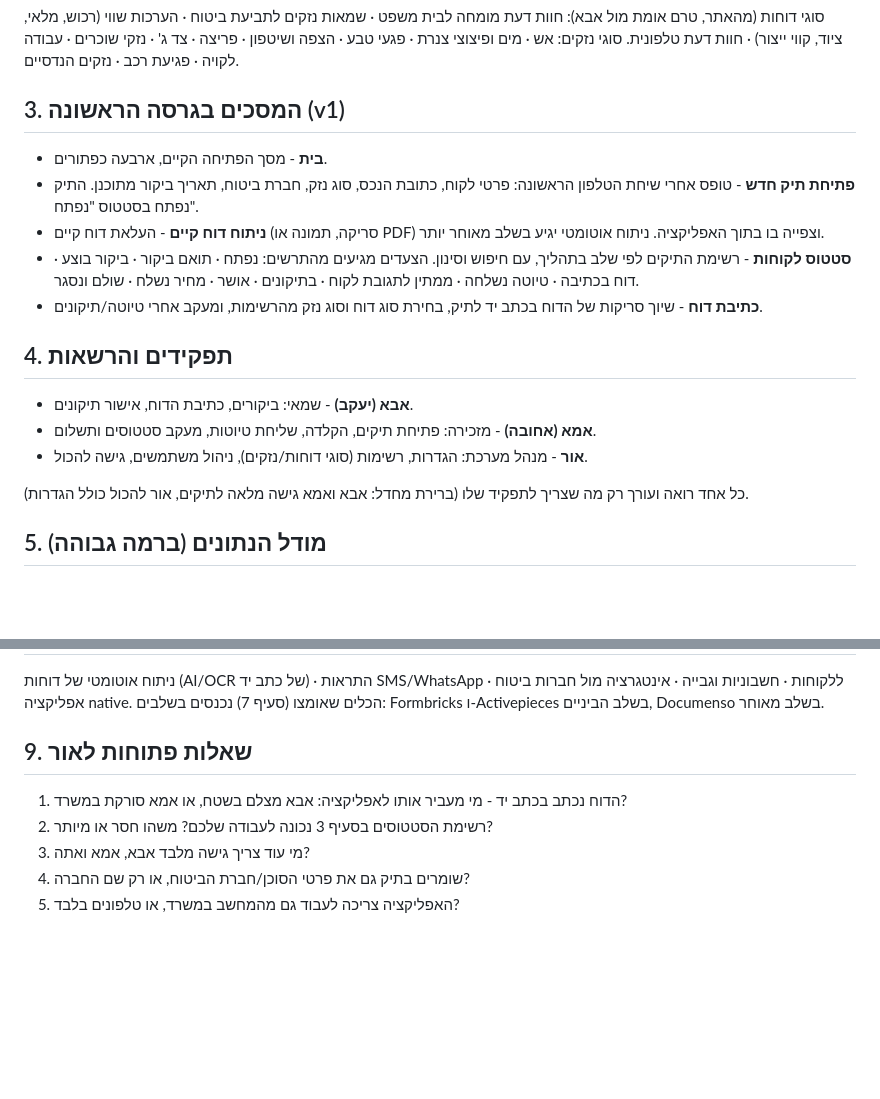
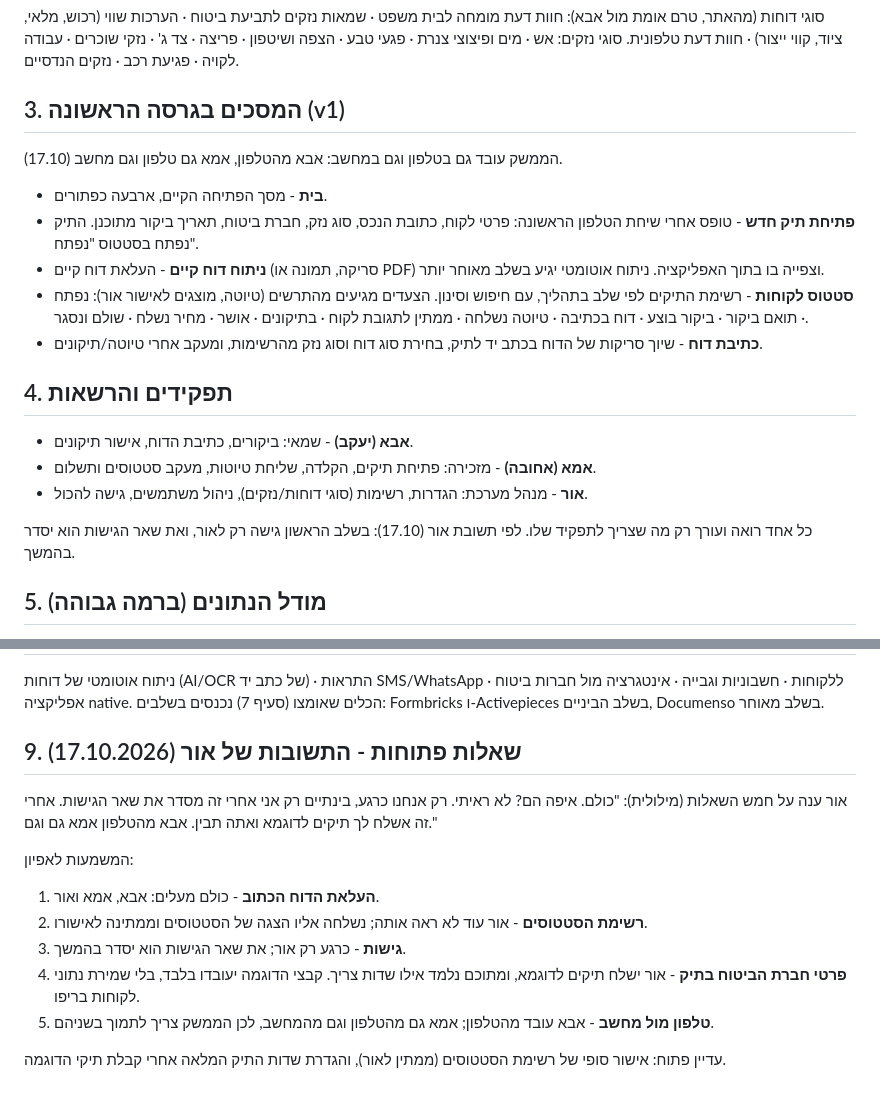
Before and after one commit to orbruchimai/bruchim-office-app, a Markdown page: SPEC.md, 2 parts joined by grey strips. Rendered like a GitHub page; blank space fills up the shorter version.

```diff
--- a/SPEC.md
+++ b/SPEC.md
@@ -24,10 +24,12 @@
 
 ## 3. המסכים בגרסה הראשונה (v1)
 
+הממשק עובד גם בטלפון וגם במחשב: אבא מהטלפון, אמא גם טלפון וגם מחשב (17.10).
+
 - **בית** - מסך הפתיחה הקיים, ארבעה כפתורים.
 - **פתיחת תיק חדש** - טופס אחרי שיחת הטלפון הראשונה: פרטי לקוח, כתובת הנכס, סוג נזק, חברת ביטוח, תאריך ביקור מתוכנן. התיק נפתח בסטטוס "נפתח".
 - **ניתוח דוח קיים** - העלאת דוח קיים (סריקה, תמונה או PDF) וצפייה בו בתוך האפליקציה. ניתוח אוטומטי יגיע בשלב מאוחר יותר.
-- **סטטוס לקוחות** - רשימת התיקים לפי שלב בתהליך, עם חיפוש וסינון. הצעדים מגיעים מהתרשים: נפתח · תואם ביקור · ביקור בוצע · דוח בכתיבה · טיוטה נשלחה · ממתין לתגובת לקוח · בתיקונים · אושר · מחיר נשלח · שולם ונסגר.
+- **סטטוס לקוחות** - רשימת התיקים לפי שלב בתהליך, עם חיפוש וסינון. הצעדים מגיעים מהתרשים (טיוטה, מוצגים לאישור אור): נפתח · תואם ביקור · ביקור בוצע · דוח בכתיבה · טיוטה נשלחה · ממתין לתגובת לקוח · בתיקונים · אושר · מחיר נשלח · שולם ונסגר.
 - **כתיבת דוח** - שיוך סריקות של הדוח בכתב יד לתיק, בחירת סוג דוח וסוג נזק מהרשימות, ומעקב אחרי טיוטה/תיקונים.
 
 ## 4. תפקידים והרשאות
@@ -36,7 +38,7 @@
 - **אמא (אחובה)** - מזכירה: פתיחת תיקים, הקלדה, שליחת טיוטות, מעקב סטטוסים ותשלום.
 - **אור** - מנהל מערכת: הגדרות, רשימות (סוגי דוחות/נזקים), ניהול משתמשים, גישה להכול.
 
-כל אחד רואה ועורך רק מה שצריך לתפקיד שלו (ברירת מחדל: אבא ואמא גישה מלאה לתיקים, אור להכול כולל הגדרות).
+כל אחד רואה ועורך רק מה שצריך לתפקיד שלו. לפי תשובת אור (17.10): בשלב הראשון גישה רק לאור, ואת שאר הגישות הוא יסדר בהמשך.
 
 ## 5. מודל הנתונים (ברמה גבוהה)
 
@@ -79,12 +81,18 @@ Twenty מול בנייה עצמאית (הערכה ראשונית):
 
 ניתוח אוטומטי של דוחות (AI/OCR של כתב יד) · התראות SMS/WhatsApp ללקוחות · חשבוניות וגבייה · אינטגרציה מול חברות ביטוח · אפליקציה native. הכלים שאומצו (סעיף 7) נכנסים בשלבים: Formbricks ו-Activepieces בשלב הביניים, Documenso בשלב מאוחר.
 
-## 9. שאלות פתוחות לאור
+## 9. שאלות פתוחות - התשובות של אור (17.10.2026)
 
-1. הדוח נכתב בכתב יד - מי מעביר אותו לאפליקציה: אבא מצלם בשטח, או אמא סורקת במשרד?
-2. רשימת הסטטוסים בסעיף 3 נכונה לעבודה שלכם? משהו חסר או מיותר?
-3. מי עוד צריך גישה מלבד אבא, אמא ואתה?
-4. שומרים בתיק גם את פרטי הסוכן/חברת הביטוח, או רק שם החברה?
-5. האפליקציה צריכה לעבוד גם מהמחשב במשרד, או טלפונים בלבד?
+אור ענה על חמש השאלות (מילולית): "כולם. איפה הם? לא ראיתי. רק אנחנו כרגע, בינתיים רק אני אחרי זה מסדר את שאר הגישות. אחרי זה אשלח לך תיקים לדוגמא ואתה תבין. אבא מהטלפון אמא גם וגם."
+
+המשמעות לאפיון:
+
+1. **העלאת הדוח הכתוב** - כולם מעלים: אבא, אמא ואור.
+2. **רשימת הסטטוסים** - אור עוד לא ראה אותה; נשלחה אליו הצגה של הסטטוסים וממתינה לאישורו.
+3. **גישות** - כרגע רק אור; את שאר הגישות הוא יסדר בהמשך.
+4. **פרטי חברת הביטוח בתיק** - אור ישלח תיקים לדוגמא, ומתוכם נלמד אילו שדות צריך. קבצי הדוגמה יעובדו בלבד, בלי שמירת נתוני לקוחות בריפו.
+5. **טלפון מול מחשב** - אבא עובד מהטלפון; אמא גם מהטלפון וגם מהמחשב, לכן הממשק צריך לתמוך בשניהם.
+
+עדיין פתוח: אישור סופי של רשימת הסטטוסים (ממתין לאור), והגדרת שדות התיק המלאה אחרי קבלת תיקי הדוגמה.
 
 </div>
```
